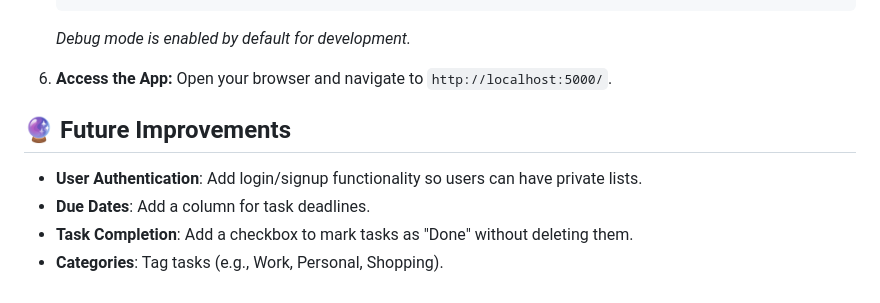
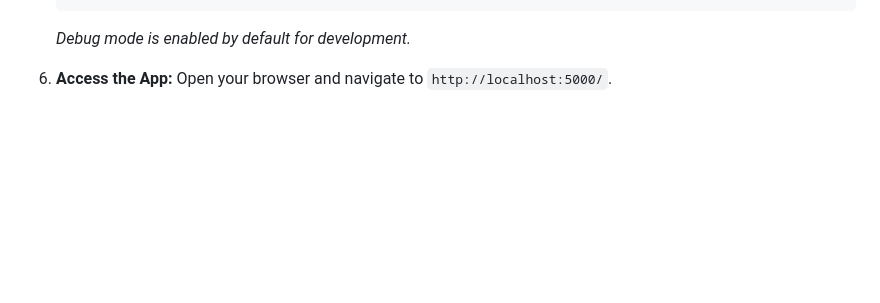
Before and after one commit to greatwhite9/ToDo, a Markdown page: README.md, the part around the change. Drawn GitHub-style; blank space fills up the shorter version.

```diff
--- a/README.md
+++ b/README.md
@@ -94,10 +94,3 @@ Follow these instructions to get the project up and running on your local machin
 
 6.  **Access the App:**
     Open your browser and navigate to `http://localhost:5000/`.
-
-## 🔮 Future Improvements
-
-  * **User Authentication**: Add login/signup functionality so users can have private lists.
-  * **Due Dates**: Add a column for task deadlines.
-  * **Task Completion**: Add a checkbox to mark tasks as "Done" without deleting them.
-  * **Categories**: Tag tasks (e.g., Work, Personal, Shopping).
```
